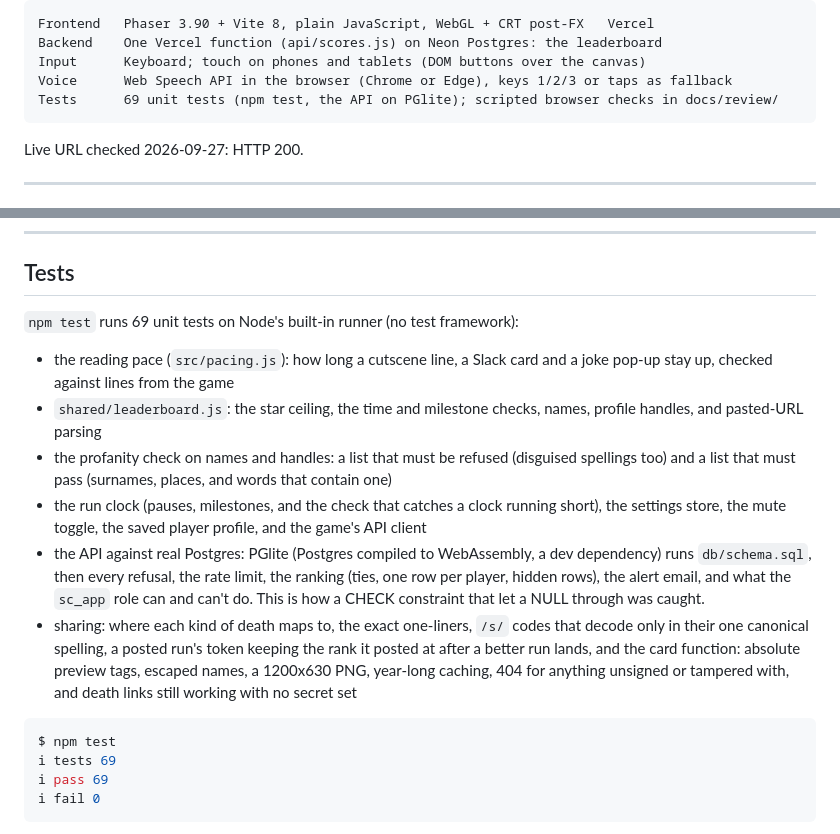
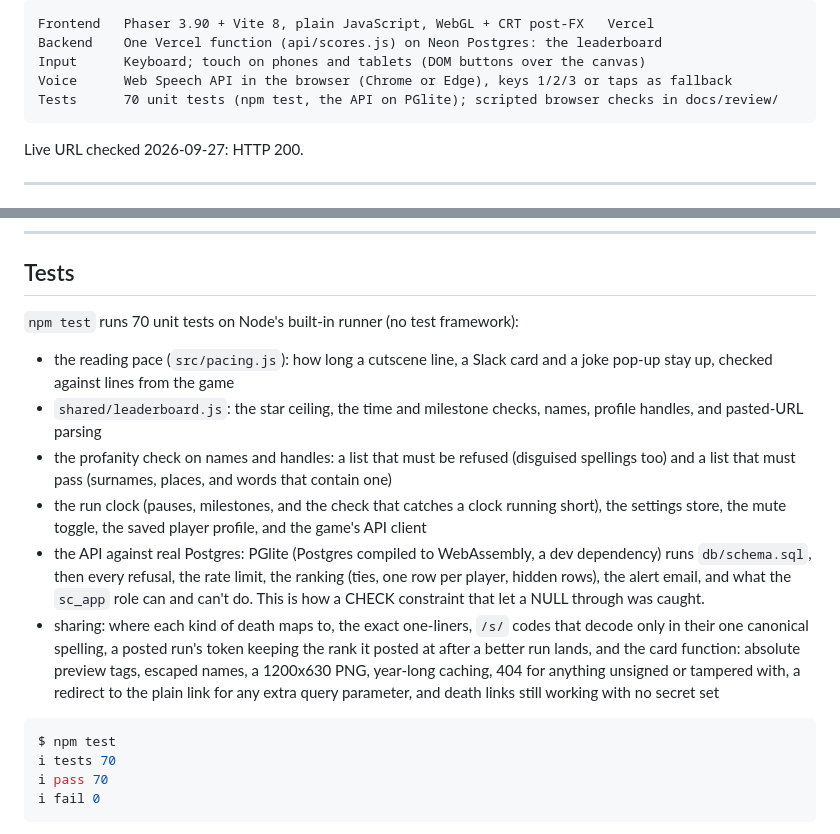
Before and after one commit to travisstephenfraser/survive-coders, a Markdown page: README.md, 2 parts joined by grey strips. Drawn GitHub-style.

Commit message:
README: 70 tests, and the share tests' canonical redirect
Co-Authored-By: Claude Opus 5.5 <noreply@anthropic.com>
Claude-Session: https://claude.ai/code/session_01C74BxrYDxsaerf1ymiEz2b

````diff
--- a/README.md
+++ b/README.md
@@ -25,7 +25,7 @@ Frontend   Phaser 3.90 + Vite 8, plain JavaScript, WebGL + CRT post-FX   Vercel
 Backend    One Vercel function (api/scores.js) on Neon Postgres: the leaderboard
 Input      Keyboard; touch on phones and tablets (DOM buttons over the canvas)
 Voice      Web Speech API in the browser (Chrome or Edge), keys 1/2/3 or taps as fallback
-Tests      69 unit tests (npm test, the API on PGlite); scripted browser checks in docs/review/
+Tests      70 unit tests (npm test, the API on PGlite); scripted browser checks in docs/review/
 ```
 
 Live URL checked 2026-09-27: HTTP 200.
@@ -461,7 +461,7 @@ never production.
 
 ## Tests
 
-`npm test` runs 69 unit tests on Node's built-in runner (no test framework):
+`npm test` runs 70 unit tests on Node's built-in runner (no test framework):
 
 - the reading pace (`src/pacing.js`): how long a cutscene line, a Slack card and a joke pop-up
   stay up, checked against lines from the game
@@ -478,13 +478,13 @@ never production.
 - sharing: where each kind of death maps to, the exact one-liners, `/s/` codes that decode
   only in their one canonical spelling, a posted run's token keeping the rank it posted at
   after a better run lands, and the card function: absolute preview tags, escaped names, a
-  1200x630 PNG, year-long caching, 404 for anything unsigned or tampered with, and death
-  links still working with no secret set
+  1200x630 PNG, year-long caching, 404 for anything unsigned or tampered with, a redirect to the plain link for any extra
+  query parameter, and death links still working with no secret set
 
 ```console
 $ npm test
-ℹ tests 69
-ℹ pass 69
+ℹ tests 70
+ℹ pass 70
 ℹ fail 0
 ```
 
````
